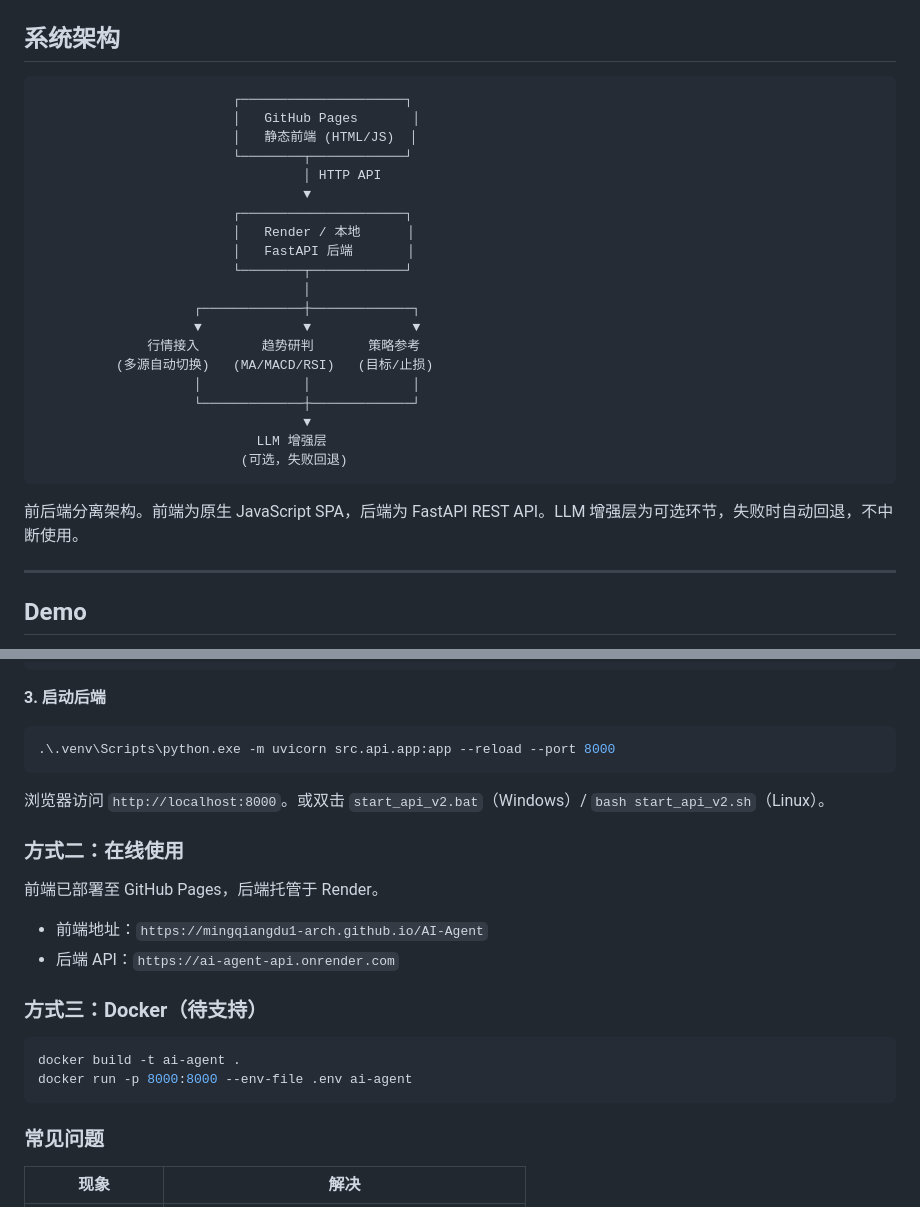
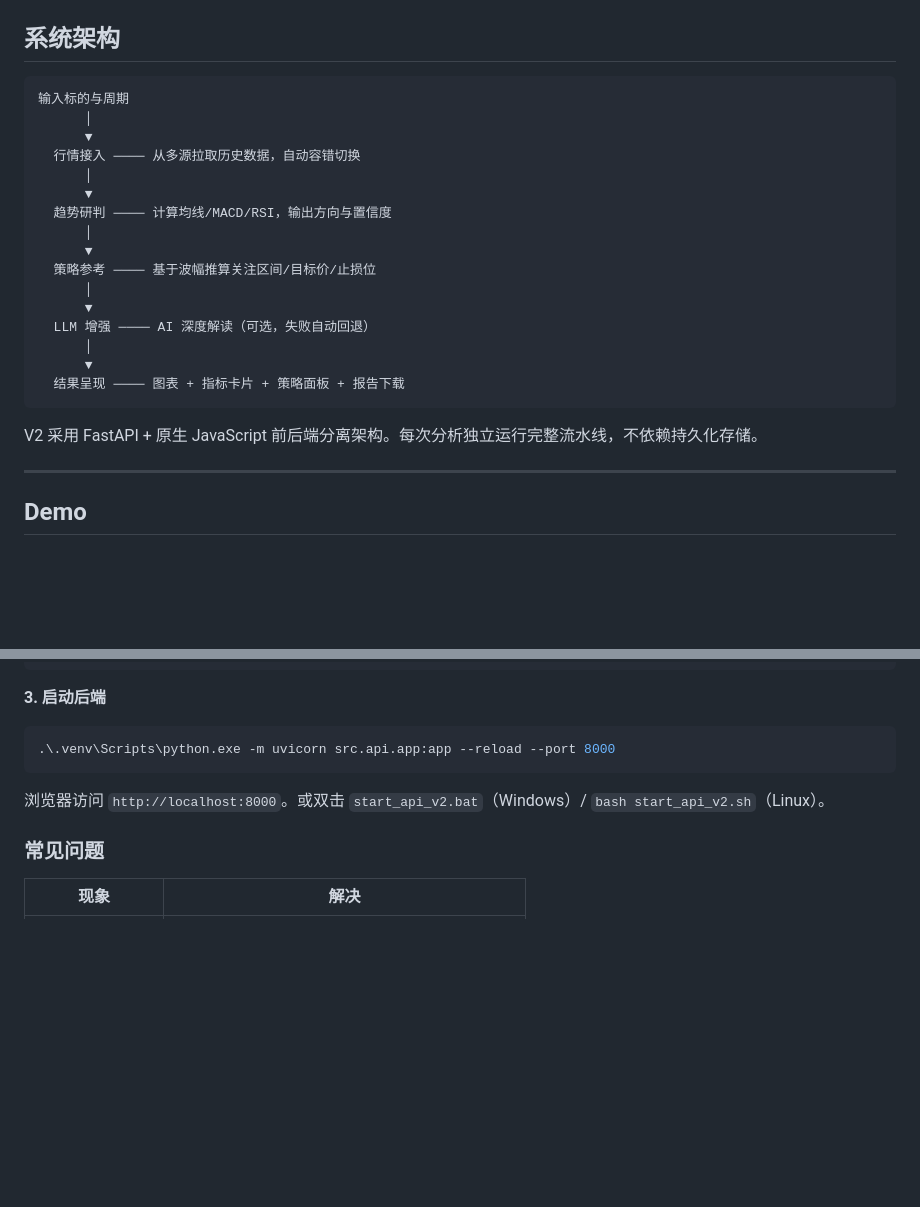
Before and after one commit to mingqiangdu1-arch/AI-Agent, a Markdown page: README.md, 2 parts joined by grey strips. Drawn GitHub-style; blank space fills up the shorter version.

````diff
--- a/README.md
+++ b/README.md
@@ -50,29 +48,25 @@ AI 投研 Agent 把这一切压缩为一次点击：选好标的和周期，系
 ## 系统架构
 
 ```text
-                         ┌─────────────────────┐
-                         │   GitHub Pages       │
-                         │   静态前端 (HTML/JS)  │
-                         └────────┬────────────┘
-                                  │ HTTP API
-                                  ▼
-                         ┌─────────────────────┐
-                         │   Render / 本地      │
-                         │   FastAPI 后端       │
-                         └────────┬────────────┘
-                                  │
-                    ┌─────────────┼─────────────┐
-                    ▼             ▼             ▼
-              行情接入        趋势研判       策略参考
-          (多源自动切换)   (MA/MACD/RSI)   (目标/止损)
-                    │             │             │
-                    └─────────────┼─────────────┘
-                                  ▼
-                            LLM 增强层
-                          (可选，失败回退)
+输入标的与周期
+      │
+      ▼
+  行情接入 ──── 从多源拉取历史数据，自动容错切换
+      │
+      ▼
+  趋势研判 ──── 计算均线/MACD/RSI，输出方向与置信度
+      │
+      ▼
+  策略参考 ──── 基于波幅推算关注区间/目标价/止损位
+      │
+      ▼
+  LLM 增强 ──── AI 深度解读（可选，失败自动回退）
+      │
+      ▼
+  结果呈现 ──── 图表 + 指标卡片 + 策略面板 + 报告下载
 ```
 
-前后端分离架构。前端为原生 JavaScript SPA，后端为 FastAPI REST API。LLM 增强层为可选环节，失败时自动回退，不中断使用。
+V2 采用 FastAPI + 原生 JavaScript 前后端分离架构。每次分析独立运行完整流水线，不依赖持久化存储。
 
 ---
 
@@ -145,20 +139,6 @@ copy .env.example .env
 
 浏览器访问 `http://localhost:8000`。或双击 `start_api_v2.bat`（Windows）/ `bash start_api_v2.sh`（Linux）。
 
-### 方式二：在线使用
-
-前端已部署至 GitHub Pages，后端托管于 Render。
-
-- 前端地址：`https://mingqiangdu1-arch.github.io/AI-Agent`
-- 后端 API：`https://ai-agent-api.onrender.com`
-
-### 方式三：Docker（待支持）
-
-```bash
-docker build -t ai-agent .
-docker run -p 8000:8000 --env-file .env ai-agent
-```
-
 ### 常见问题
 
 | 现象 | 解决 |
````
Also changed, not shown: other parts of README.md (+0 -50 lines).
